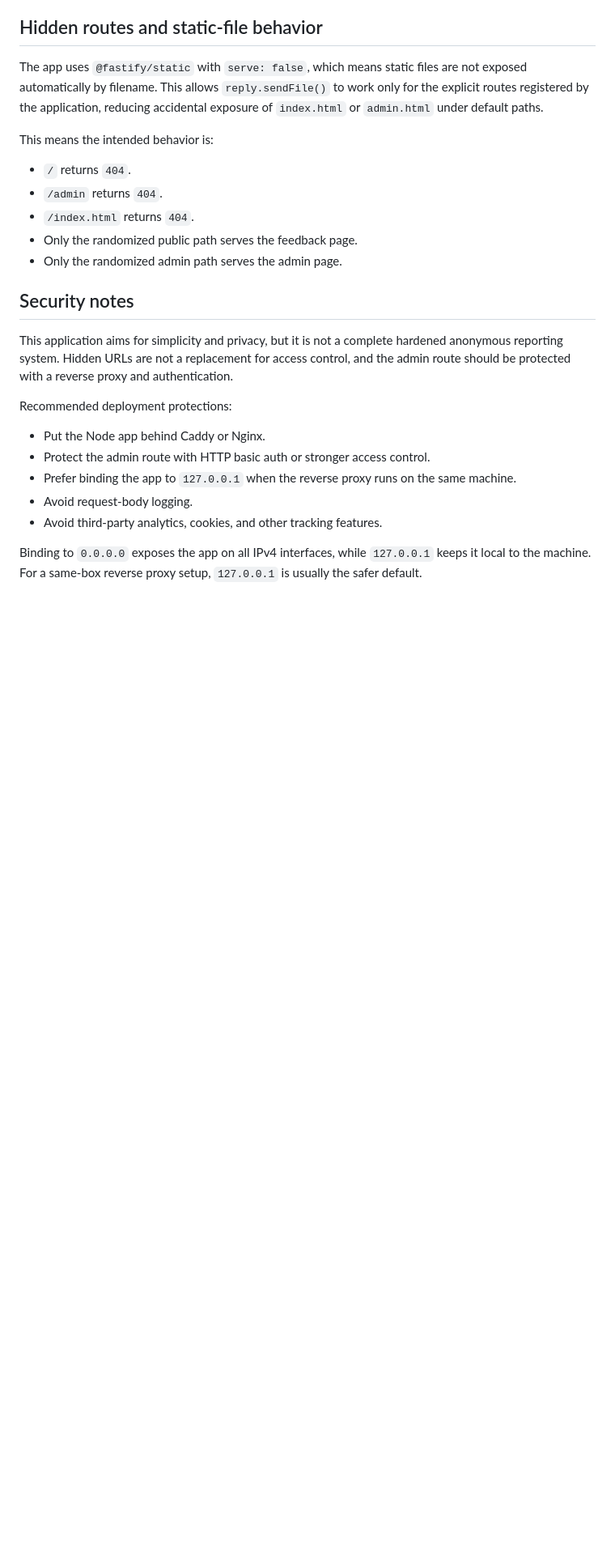
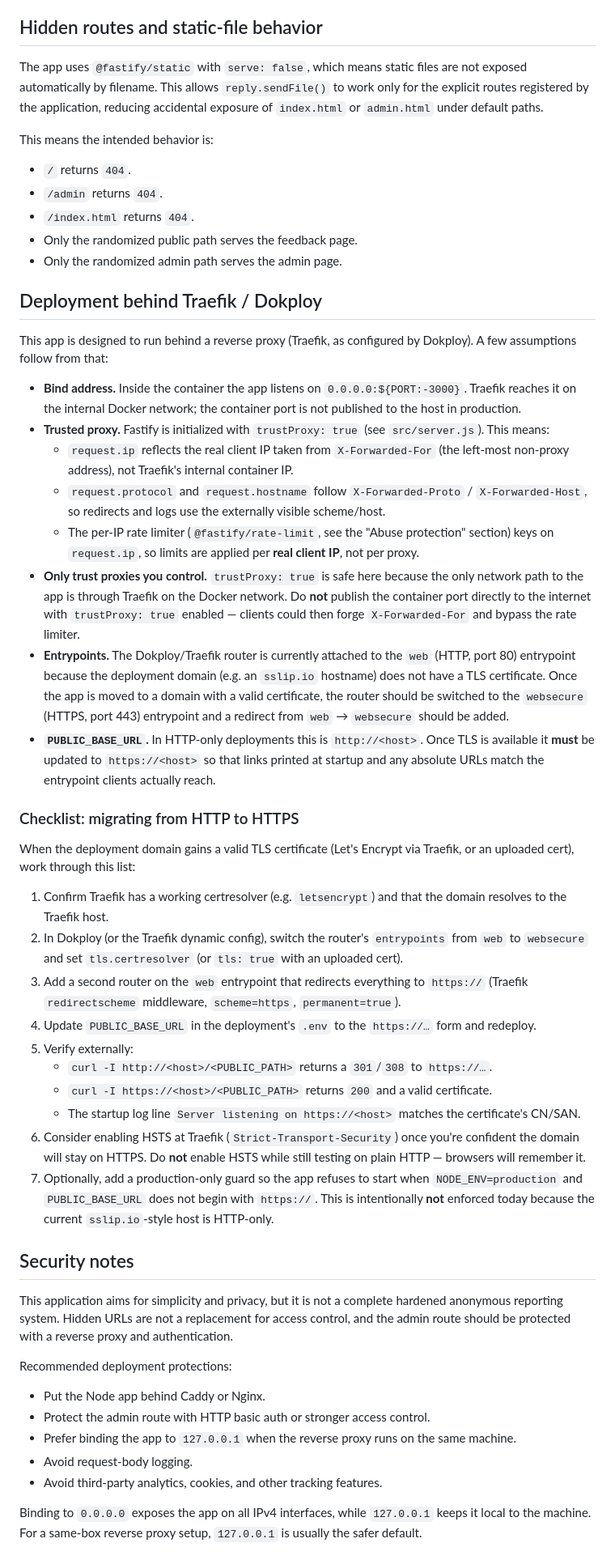
Before and after one commit to Programazing/Anonymous-Feedback, a Markdown page: README.md, the part around the change. Shown at 81% size. Drawn GitHub-style; blank space fills up the shorter version.

Commit message:
Document deployment behind Traefik/Dokploy with reverse proxy setup and HTTPS migration steps

```diff
--- a/README.md
+++ b/README.md
@@ -431,6 +431,34 @@ This means the intended behavior is:
 - Only the randomized public path serves the feedback page.
 - Only the randomized admin path serves the admin page.
 
+## Deployment behind Traefik / Dokploy
+
+This app is designed to run behind a reverse proxy (Traefik, as configured by Dokploy). A few assumptions follow from that:
+
+- **Bind address.** Inside the container the app listens on `0.0.0.0:${PORT:-3000}`. Traefik reaches it on the internal Docker network; the container port is not published to the host in production.
+- **Trusted proxy.** Fastify is initialized with `trustProxy: true` (see `src/server.js`). This means:
+  - `request.ip` reflects the real client IP taken from `X-Forwarded-For` (the left-most non-proxy address), not Traefik's internal container IP.
+  - `request.protocol` and `request.hostname` follow `X-Forwarded-Proto` / `X-Forwarded-Host`, so redirects and logs use the externally visible scheme/host.
+  - The per-IP rate limiter (`@fastify/rate-limit`, see the "Abuse protection" section) keys on `request.ip`, so limits are applied per **real client IP**, not per proxy.
+- **Only trust proxies you control.** `trustProxy: true` is safe here because the only network path to the app is through Traefik on the Docker network. Do **not** publish the container port directly to the internet with `trustProxy: true` enabled — clients could then forge `X-Forwarded-For` and bypass the rate limiter.
+- **Entrypoints.** The Dokploy/Traefik router is currently attached to the `web` (HTTP, port 80) entrypoint because the deployment domain (e.g. an `sslip.io` hostname) does not have a TLS certificate. Once the app is moved to a domain with a valid certificate, the router should be switched to the `websecure` (HTTPS, port 443) entrypoint and a redirect from `web` → `websecure` should be added.
+- **`PUBLIC_BASE_URL`.** In HTTP-only deployments this is `http://<host>`. Once TLS is available it **must** be updated to `https://<host>` so that links printed at startup and any absolute URLs match the entrypoint clients actually reach.
+
+### Checklist: migrating from HTTP to HTTPS
+
+When the deployment domain gains a valid TLS certificate (Let's Encrypt via Traefik, or an uploaded cert), work through this list:
+
+1. Confirm Traefik has a working certresolver (e.g. `letsencrypt`) and that the domain resolves to the Traefik host.
+2. In Dokploy (or the Traefik dynamic config), switch the router's `entrypoints` from `web` to `websecure` and set `tls.certresolver` (or `tls: true` with an uploaded cert).
+3. Add a second router on the `web` entrypoint that redirects everything to `https://` (Traefik `redirectscheme` middleware, `scheme=https`, `permanent=true`).
+4. Update `PUBLIC_BASE_URL` in the deployment's `.env` to the `https://…` form and redeploy.
+5. Verify externally:
+   - `curl -I http://<host>/<PUBLIC_PATH>` returns a `301`/`308` to `https://…`.
+   - `curl -I https://<host>/<PUBLIC_PATH>` returns `200` and a valid certificate.
+   - The startup log line `Server listening on https://<host>` matches the certificate's CN/SAN.
+6. Consider enabling HSTS at Traefik (`Strict-Transport-Security`) once you're confident the domain will stay on HTTPS. Do **not** enable HSTS while still testing on plain HTTP — browsers will remember it.
+7. Optionally, add a production-only guard so the app refuses to start when `NODE_ENV=production` and `PUBLIC_BASE_URL` does not begin with `https://`. This is intentionally **not** enforced today because the current `sslip.io`-style host is HTTP-only.
+
 ## Security notes
 
 This application aims for simplicity and privacy, but it is not a complete hardened anonymous reporting system. Hidden URLs are not a replacement for access control, and the admin route should be protected with a reverse proxy and authentication.
```
